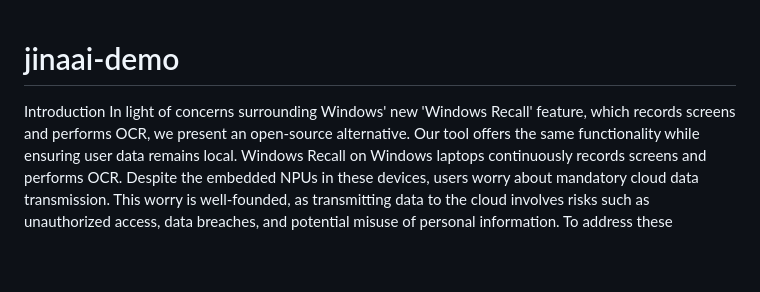
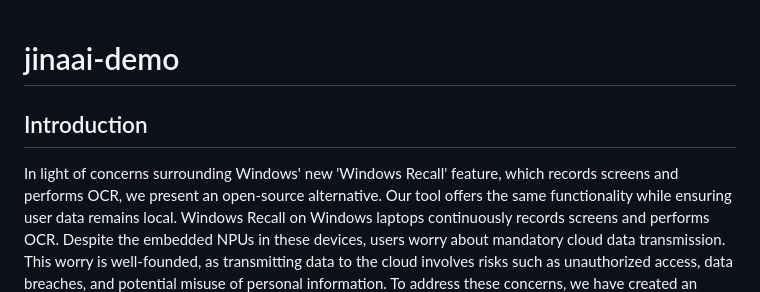
Before and after one commit to data-max-hq/open-memory, a Markdown page: README.md, the part around one of its changes. Drawn GitHub-style; blank space fills up the shorter version.

Commit message:
Readme markdown

```diff
--- a/README.md
+++ b/README.md
@@ -1,8 +1,7 @@
 # jinaai-demo
 
+## Introduction
 
-
-Introduction
 In light of concerns surrounding Windows' new 'Windows Recall' feature, which records screens and performs OCR,  we present an open-source alternative. Our tool offers the same functionality while ensuring user data remains local.
 Windows Recall on Windows laptops continuously records screens and performs OCR. Despite the embedded NPUs in these devices, users worry about mandatory cloud data transmission. This worry is well-founded, as transmitting data to the cloud involves risks such as unauthorized access, data breaches, and potential misuse of personal information. To address these concerns, we have created an open-source tool that keeps all data processing local.
 Our solution prioritizes user privacy and security. By keeping all data processing on the user's device, we eliminate the need for any data to be transmitted to external servers. This approach ensures that users have full control over their data, significantly reducing the risk of unauthorized access or misuse.
```
Also changed, not shown: other parts of README.md (+15 -11 lines).
